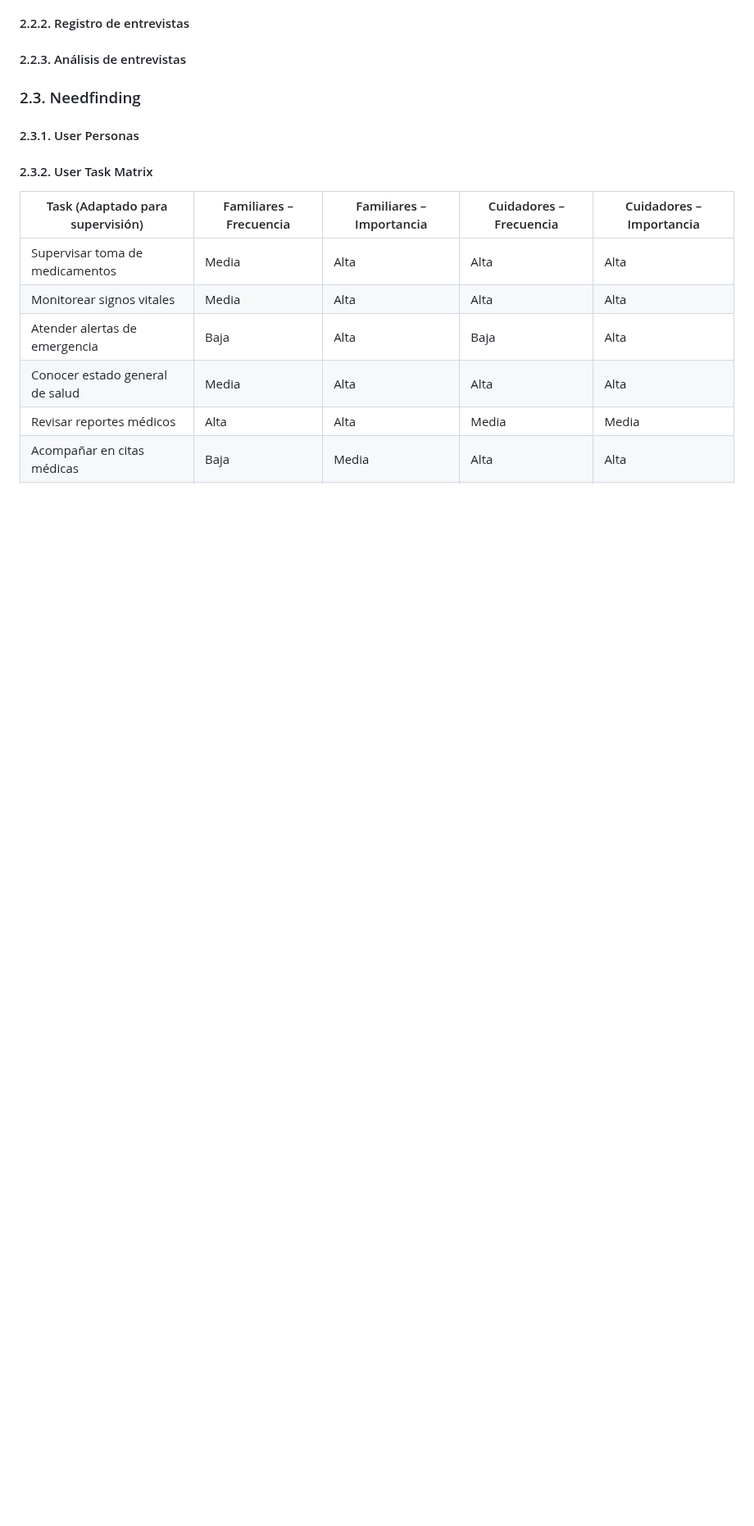
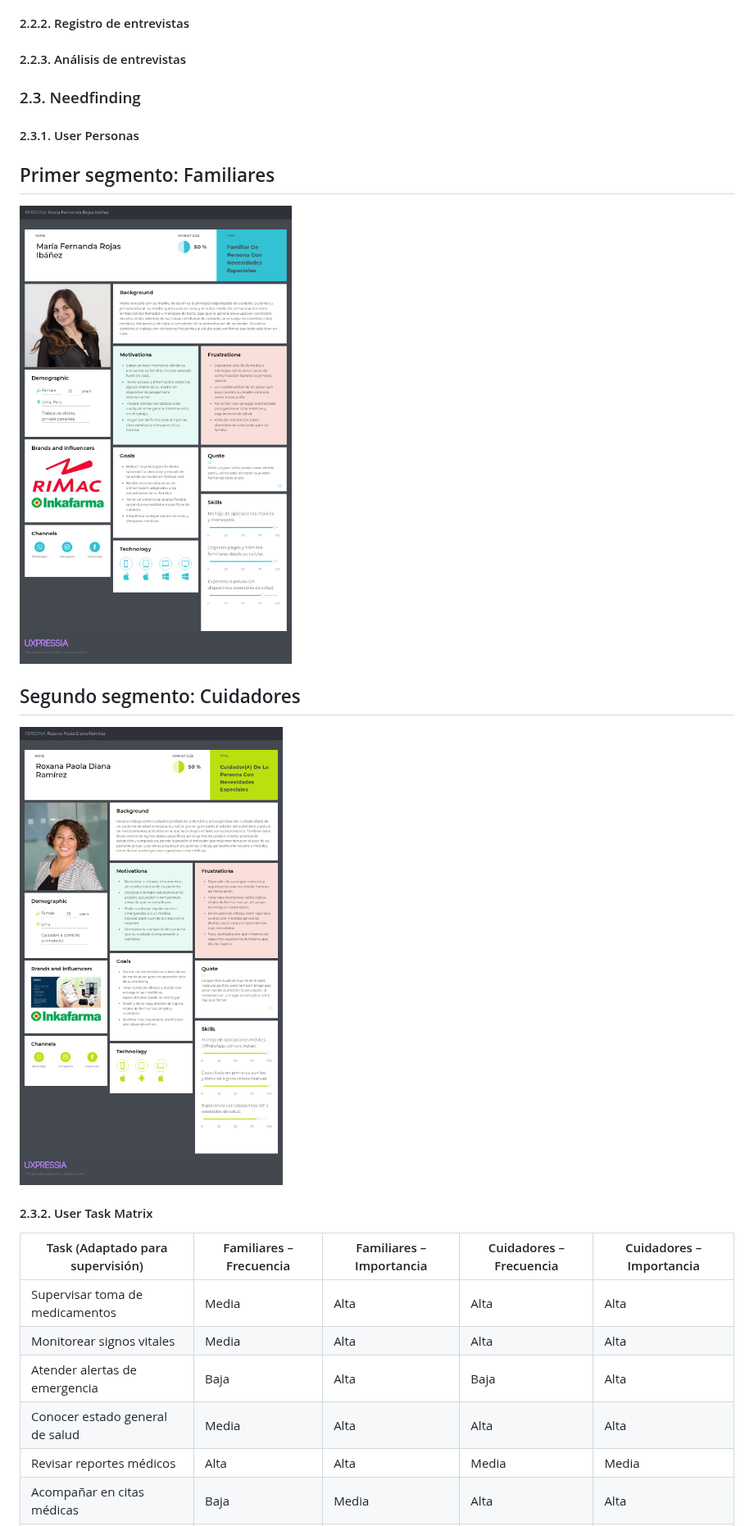
Before and after one commit to upc-pre-202620-1asi0238-13980-Healthify/guardian-plus-report, a Markdown page: report/02-chapter.md, the part around the change. Shown at 82% size. Rendered like a GitHub page; pictures changed too: assets/images/chapterII/user-persona-1.png (added), assets/images/chapterII/user-persona-2.png (added); blank space fills up the shorter version.

Commit message:
docs: add user personas for both segments

```diff
--- a/report/02-chapter.md
+++ b/report/02-chapter.md
@@ -99,6 +99,14 @@ La aplicación contará con pagos seguros e integración con servicios adicional
 
 #### 2.3.1. User Personas
 
+## Primer segmento: Familiares
+
+![user-persona-1](../assets/images/chapterII/user-persona-1.png)
+
+## Segundo segmento: Cuidadores
+
+![user-persona-2](../assets/images/chapterII/user-persona-2.png)
+
 #### 2.3.2. User Task Matrix
 | Task (Adaptado para supervisión) | Familiares – Frecuencia | Familiares – Importancia | Cuidadores – Frecuencia | Cuidadores – Importancia |
 |---|---|---|---|---|
```
